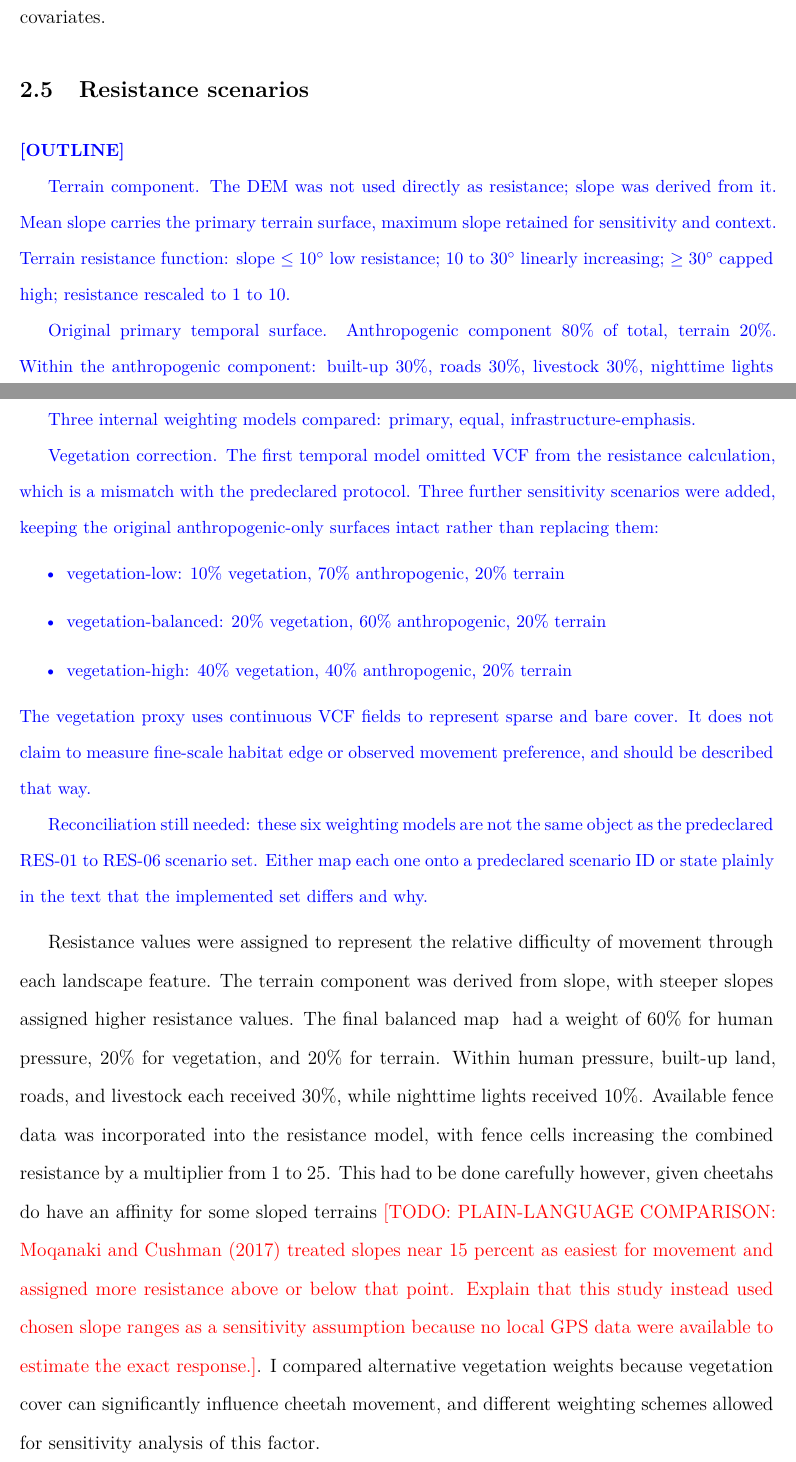
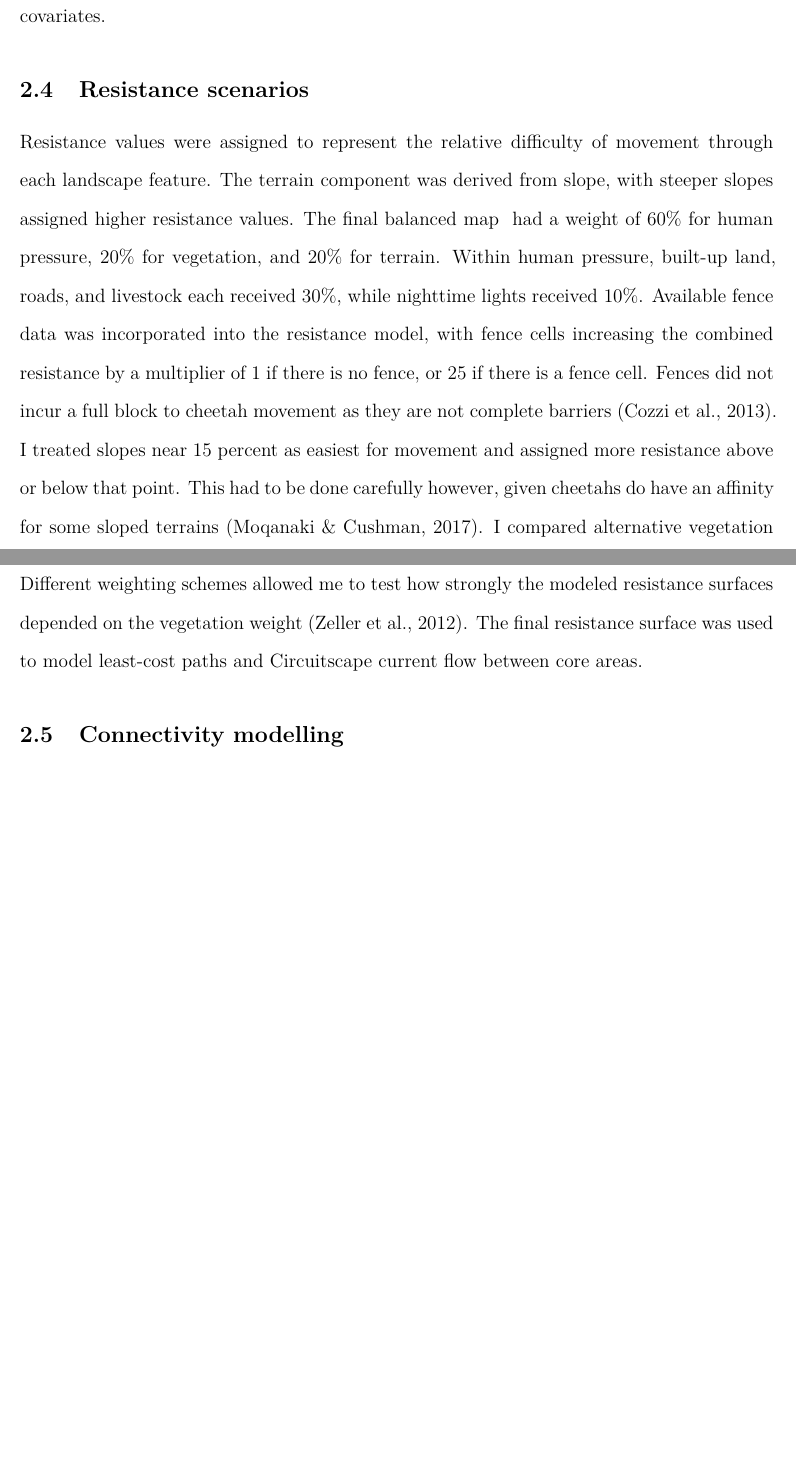
Before and after one commit to liamcrettol/cheetah-connectivity-manuscript, a LaTeX document (tex/main.tex, which reads tex/sections/02_methods.tex): two parts of pages 10 and 11 of 34 before the commit and two parts of pages 10 and 11 of 33 after it, joined at a grey line, cut so that both start at the same text, the shorter picture padded with empty space. Compiled offline with pdfLaTeX.

Commit message:
worked on methods section, added some references to the bib file, and updated the main pdf

```diff
--- a/tex/sections/02_methods.tex
+++ b/tex/sections/02_methods.tex
@@ -28,39 +22,7 @@ I also used the static covariates (roads, livestock, terrain, hydrography, fence
 \subsection{Resistance scenarios}
 \label{sec:resistance}
 
-\begin{outline}
-
-Terrain component. The DEM was not used directly as resistance; slope was derived from
-it. Mean slope carries the primary terrain surface, maximum slope retained for
-sensitivity and context. Terrain resistance function: slope $\le 10^\circ$ low
-resistance; $10$ to $30^\circ$ linearly increasing; $\ge 30^\circ$ capped high;
-resistance rescaled to 1 to 10.
-
-Original primary temporal surface. Anthropogenic component 80\% of total, terrain 20\%.
-Within the anthropogenic component: built-up 30\%, roads 30\%, livestock 30\%,
-nighttime lights 10\%.
-
-Three internal weighting models compared: primary, equal, infrastructure-emphasis.
-
-Vegetation correction. The first temporal model omitted VCF from the resistance
-calculation, which is a mismatch with the predeclared protocol. Three further
-sensitivity scenarios were added, keeping the original anthropogenic-only surfaces
-intact rather than replacing them:
-\begin{itemize}
-  \item vegetation-low: 10\% vegetation, 70\% anthropogenic, 20\% terrain
-  \item vegetation-balanced: 20\% vegetation, 60\% anthropogenic, 20\% terrain
-  \item vegetation-high: 40\% vegetation, 40\% anthropogenic, 20\% terrain
-\end{itemize}
-The vegetation proxy uses continuous VCF fields to represent sparse and bare cover. It
-does not claim to measure fine-scale habitat edge or observed movement preference, and
-should be described that way.
-
-Reconciliation still needed: these six weighting models are not the same object as the
-predeclared RES-01 to RES-06 scenario set. Either map each one onto a predeclared
-scenario ID or state plainly in the text that the implemented set differs and why.
-\end{outline}
-
-Resistance values were assigned to represent the relative difficulty of movement through each landscape feature. The terrain component was derived from slope, with steeper slopes assigned higher resistance values. The final balanced map \ had a weight of 60\% for human pressure, 20\% for vegetation, and 20\% for terrain. Within human pressure, built-up land, roads, and livestock each received 30\%, while nighttime lights received 10\%. Available fence data was incorporated into the resistance model, with fence cells increasing the combined resistance by a multiplier from 1 to 25. This had to be done carefully however, given cheetahs do have an affinity for some sloped terrains \TODO{PLAIN-LANGUAGE COMPARISON: \textcite{moqanaki2016iran} treated slopes near 15 percent as easiest for movement and assigned more resistance above or below that point. Explain that this study instead used chosen slope ranges as a sensitivity assumption because no local GPS data were available to estimate the exact response.}. I compared alternative vegetation weights because vegetation cover can significantly influence cheetah movement, and different weighting schemes allowed for sensitivity analysis of this factor.
+Resistance values were assigned to represent the relative difficulty of movement through each landscape feature. The terrain component was derived from slope, with steeper slopes assigned higher resistance values. The final balanced map \ had a weight of 60\% for human pressure, 20\% for vegetation, and 20\% for terrain. Within human pressure, built-up land, roads, and livestock each received 30\%, while nighttime lights received 10\%. Available fence data was incorporated into the resistance model, with fence cells increasing the combined resistance by a multiplier of 1 if there is no fence, or 25 if there is a fence cell. Fences did not incur a full block to cheetah movement as they are not complete barriers \parencite{cozzi2013barriers}. I treated slopes near 15 percent as easiest for movement and assigned more resistance above or below that point. This had to be done carefully however, given cheetahs do have an affinity for some sloped terrains \parencite{moqanaki2016iran}. I compared alternative vegetation weights because vegetation cover can influence cheetah habitat use \parencite{verschueren2024guild}. Different weighting schemes allowed me to test how strongly the modeled resistance surfaces depended on the vegetation weight \parencite{zeller2012resistance}. The final resistance surface was used to model least-cost paths and Circuitscape current flow between core areas.
 
 \subsection{Connectivity modelling}
 \label{sec:connectivity}
```
Also changed, not shown: refs/cheetah_lit.bib (+14 -0 lines), tex/sections/02_methods.tex (10 more changed lines), 1 other file.
